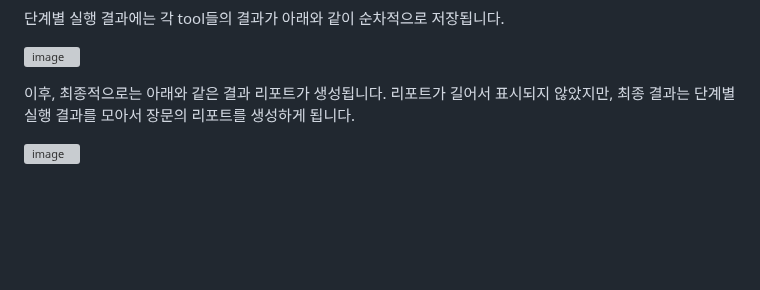
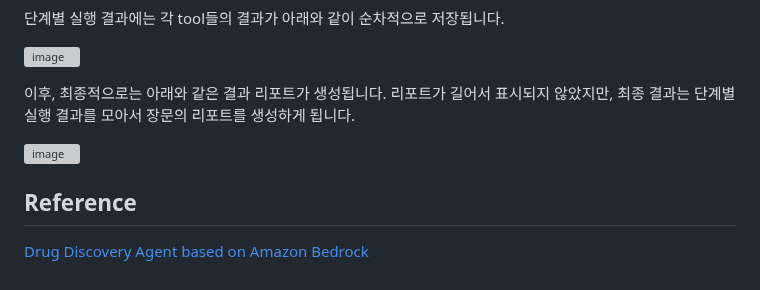
Before and after one commit to kyopark2014/mcp-manus, a Markdown page: README.md, the part around the change. Rendered like a GitHub page; blank space fills up the shorter version; grey boxes are pictures that could not be loaded.

```diff
--- a/README.md
+++ b/README.md
@@ -347,3 +347,8 @@ Streamlit에서 보여주는 chatbot UI는 전체 결과를 보여주기 어려
 이후, 최종적으로는 아래와 같은 결과 리포트가 생성됩니다. 리포트가 길어서 표시되지 않았지만, 최종 결과는 단계별 실행 결과를 모아서 장문의 리포트를 생성하게 됩니다.
 
 ![image](https://github.com/user-attachments/assets/4c6824fe-ef76-4390-b3e4-36b7f27d51bc)
+
+
+## Reference
+
+[Drug Discovery Agent based on Amazon Bedrock](https://github.com/hsr87/drug-discovery-agent)
```
